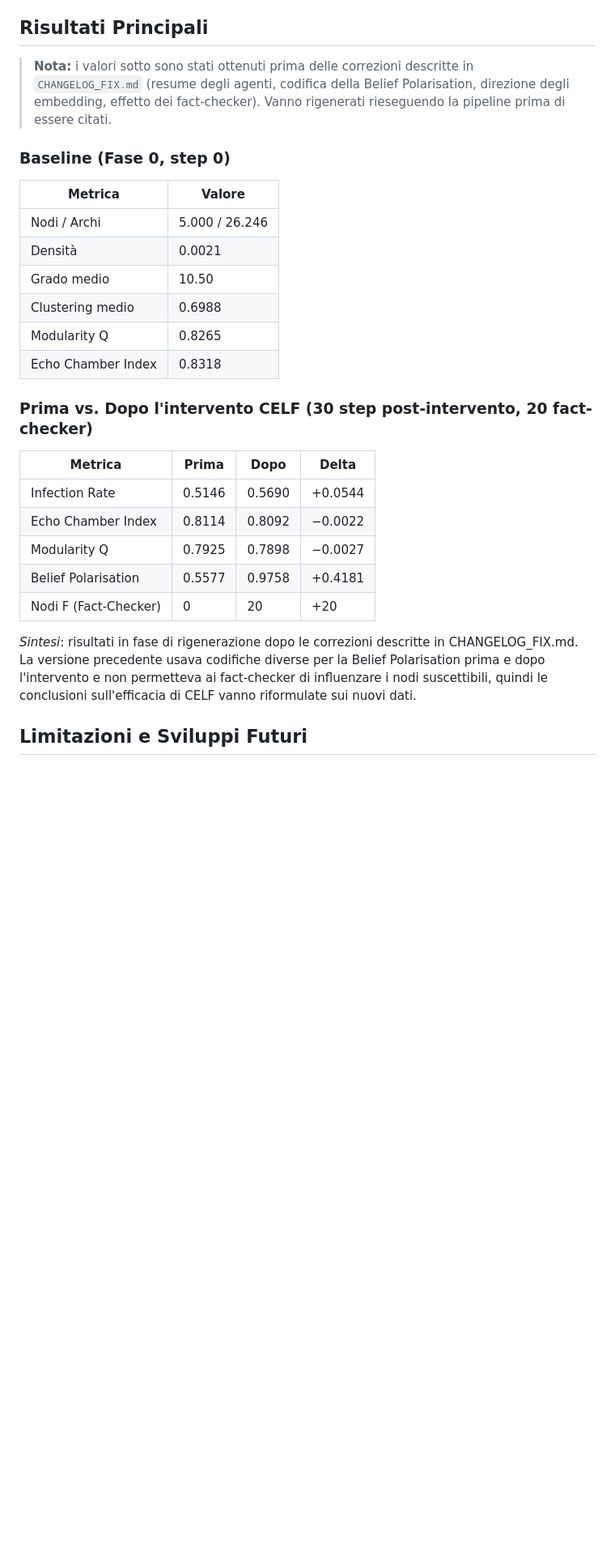
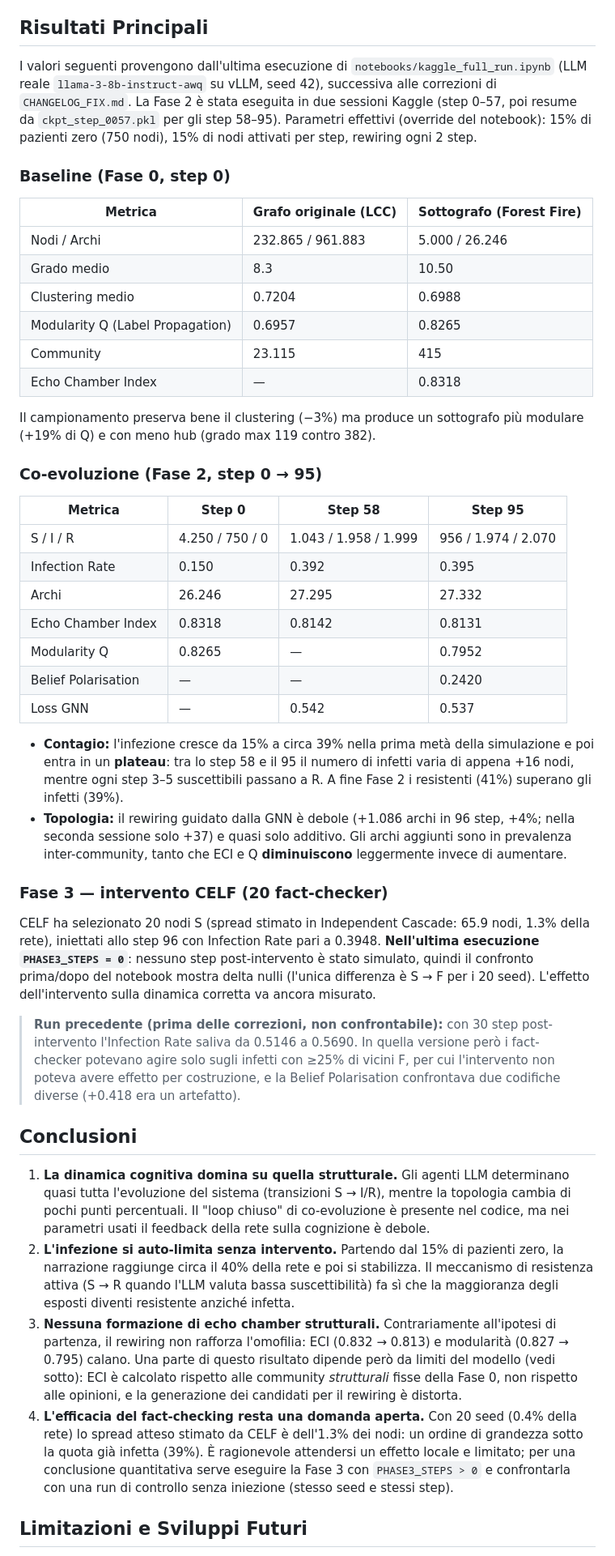
Before and after one commit to stefaano19/progettoASM, a Markdown page: README.md, the part around one of its changes. Shown at 81% size. GitHub-like rendering; blank space fills up the shorter version.

Commit message:
Update README: add conclusions section and refine dataset details for clarity

```diff
--- a/README.md
+++ b/README.md
@@ -173,33 +172,48 @@ Seleziona tramite l'algoritmo **CELF** i nodi ottimali per massimizzare la diffu
 
 ## Risultati Principali
 
-> **Nota:** i valori sotto sono stati ottenuti prima delle correzioni descritte in
-> `CHANGELOG_FIX.md` (resume degli agenti, codifica della Belief Polarisation,
-> direzione degli embedding, effetto dei fact-checker). Vanno rigenerati
-> rieseguendo la pipeline prima di essere citati.
+I valori seguenti provengono dall'ultima esecuzione di `notebooks/kaggle_full_run.ipynb` (LLM reale `llama-3-8b-instruct-awq` su vLLM, seed 42), successiva alle correzioni di `CHANGELOG_FIX.md`. La Fase 2 è stata eseguita in due sessioni Kaggle (step 0–57, poi resume da `ckpt_step_0057.pkl` per gli step 58–95). Parametri effettivi (override del notebook): 15% di pazienti zero (750 nodi), 15% di nodi attivati per step, rewiring ogni 2 step.
 
 ### Baseline (Fase 0, step 0)
 
-| Metrica | Valore |
-|---|---|
-| Nodi / Archi | 5.000 / 26.246 |
-| Densità | 0.0021 |
-| Grado medio | 10.50 |
-| Clustering medio | 0.6988 |
-| Modularity Q | 0.8265 |
-| Echo Chamber Index | 0.8318 |
+| Metrica | Grafo originale (LCC) | Sottografo (Forest Fire) |
+|---|---|---|
+| Nodi / Archi | 232.865 / 961.883 | 5.000 / 26.246 |
+| Grado medio | 8.3 | 10.50 |
+| Clustering medio | 0.7204 | 0.6988 |
+| Modularity Q (Label Propagation) | 0.6957 | 0.8265 |
+| Community | 23.115 | 415 |
+| Echo Chamber Index | — | 0.8318 |
 
-### Prima vs. Dopo l'intervento CELF (30 step post-intervento, 20 fact-checker)
+Il campionamento preserva bene il clustering (−3%) ma produce un sottografo più modulare (+19% di Q) e con meno hub (grado max 119 contro 382).
 
-| Metrica | Prima | Dopo | Delta |
+### Co-evoluzione (Fase 2, step 0 → 95)
+
+| Metrica | Step 0 | Step 58 | Step 95 |
 |---|---|---|---|
-| Infection Rate | 0.5146 | 0.5690 | +0.0544 |
-| Echo Chamber Index | 0.8114 | 0.8092 | −0.0022 |
-| Modularity Q | 0.7925 | 0.7898 | −0.0027 |
-| Belief Polarisation | 0.5577 | 0.9758 | +0.4181 |
-| Nodi F (Fact-Checker) | 0 | 20 | +20 |
+| S / I / R | 4.250 / 750 / 0 | 1.043 / 1.958 / 1.999 | 956 / 1.974 / 2.070 |
+| Infection Rate | 0.150 | 0.392 | 0.395 |
+| Archi | 26.246 | 27.295 | 27.332 |
+| Echo Chamber Index | 0.8318 | 0.8142 | 0.8131 |
+| Modularity Q | 0.8265 | — | 0.7952 |
+| Belief Polarisation | — | — | 0.2420 |
+| Loss GNN | — | 0.542 | 0.537 |
 
-*Sintesi*: risultati in fase di rigenerazione dopo le correzioni descritte in CHANGELOG_FIX.md. La versione precedente usava codifiche diverse per la Belief Polarisation prima e dopo l'intervento e non permetteva ai fact-checker di influenzare i nodi suscettibili, quindi le conclusioni sull'efficacia di CELF vanno riformulate sui nuovi dati.
+- **Contagio:** l'infezione cresce da 15% a circa 39% nella prima metà della simulazione e poi entra in un **plateau**: tra lo step 58 e il 95 il numero di infetti varia di appena +16 nodi, mentre ogni step 3–5 suscettibili passano a R. A fine Fase 2 i resistenti (41%) superano gli infetti (39%).
+- **Topologia:** il rewiring guidato dalla GNN è debole (+1.086 archi in 96 step, +4%; nella seconda sessione solo +37) e quasi solo additivo. Gli archi aggiunti sono in prevalenza inter-community, tanto che ECI e Q **diminuiscono** leggermente invece di aumentare.
+
+### Fase 3 — intervento CELF (20 fact-checker)
+
+CELF ha selezionato 20 nodi S (spread stimato in Independent Cascade: 65.9 nodi, 1.3% della rete), iniettati allo step 96 con Infection Rate pari a 0.3948. **Nell'ultima esecuzione `PHASE3_STEPS = 0`**: nessuno step post-intervento è stato simulato, quindi il confronto prima/dopo del notebook mostra delta nulli (l'unica differenza è S → F per i 20 seed). L'effetto dell'intervento sulla dinamica corretta va ancora misurato.
+
+> **Run precedente (prima delle correzioni, non confrontabile):** con 30 step post-intervento l'Infection Rate saliva da 0.5146 a 0.5690. In quella versione però i fact-checker potevano agire solo sugli infetti con ≥25% di vicini F, per cui l'intervento non poteva avere effetto per costruzione, e la Belief Polarisation confrontava due codifiche diverse (+0.418 era un artefatto).
+
+## Conclusioni
+
+1. **La dinamica cognitiva domina su quella strutturale.** Gli agenti LLM determinano quasi tutta l'evoluzione del sistema (transizioni S → I/R), mentre la topologia cambia di pochi punti percentuali. Il "loop chiuso" di co-evoluzione è presente nel codice, ma nei parametri usati il feedback della rete sulla cognizione è debole.
+2. **L'infezione si auto-limita senza intervento.** Partendo dal 15% di pazienti zero, la narrazione raggiunge circa il 40% della rete e poi si stabilizza. Il meccanismo di resistenza attiva (S → R quando l'LLM valuta bassa suscettibilità) fa sì che la maggioranza degli esposti diventi resistente anziché infetta.
+3. **Nessuna formazione di echo chamber strutturali.** Contrariamente all'ipotesi di partenza, il rewiring non rafforza l'omofilia: ECI (0.832 → 0.813) e modularità (0.827 → 0.795) calano. Una parte di questo risultato dipende però da limiti del modello (vedi sotto): ECI è calcolato rispetto alle community *strutturali* fisse della Fase 0, non rispetto alle opinioni, e la generazione dei candidati per il rewiring è distorta.
+4. **L'efficacia del fact-checking resta una domanda aperta.** Con 20 seed (0.4% della rete) lo spread atteso stimato da CELF è dell'1.3% dei nodi: un ordine di grandezza sotto la quota già infetta (39%). È ragionevole attendersi un effetto locale e limitato; per una conclusione quantitativa serve eseguire la Fase 3 con `PHASE3_STEPS > 0` e confrontarla con una run di controllo senza iniezione (stesso seed e stessi step).
 
 ## Limitazioni e Sviluppi Futuri
 
```
Also changed, not shown: other parts of README.md (+18 -7 lines).
